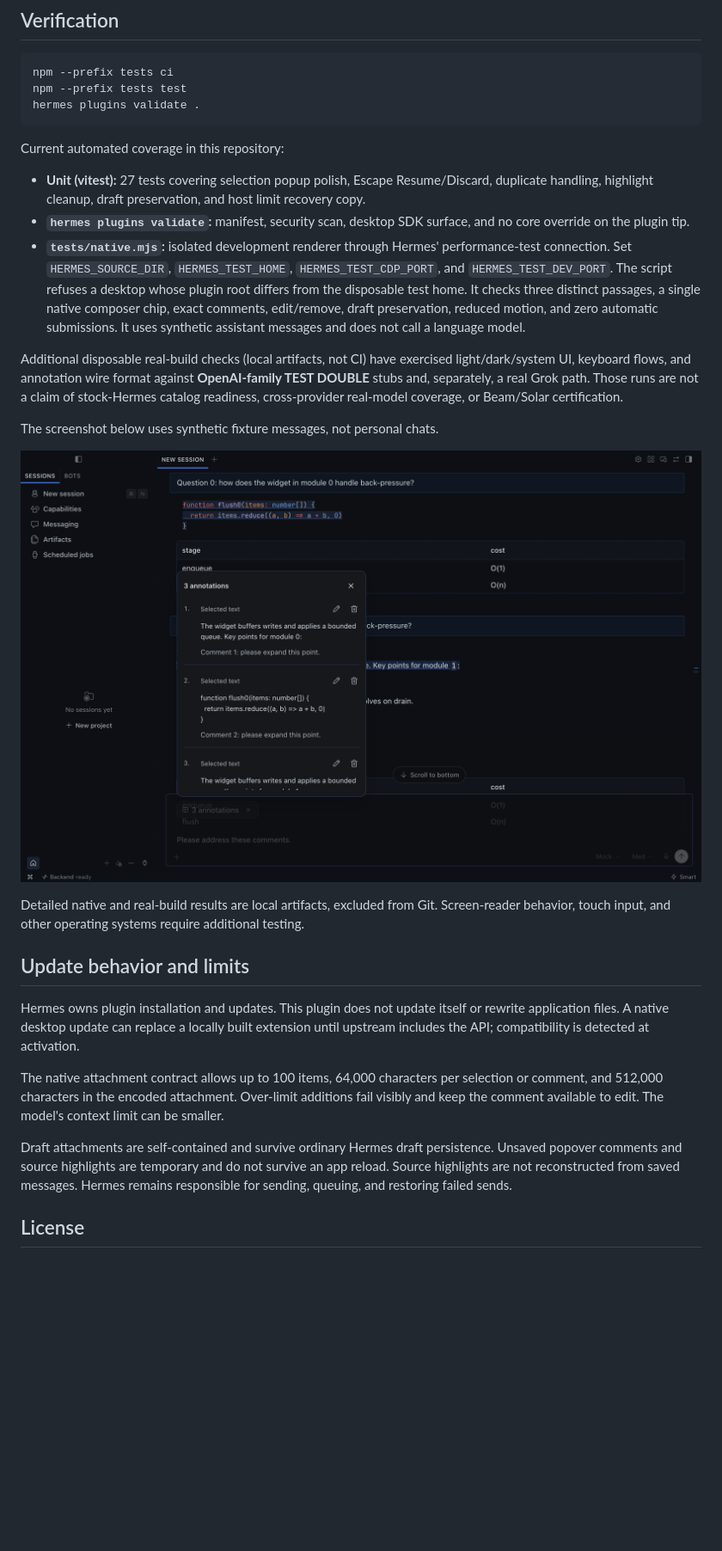
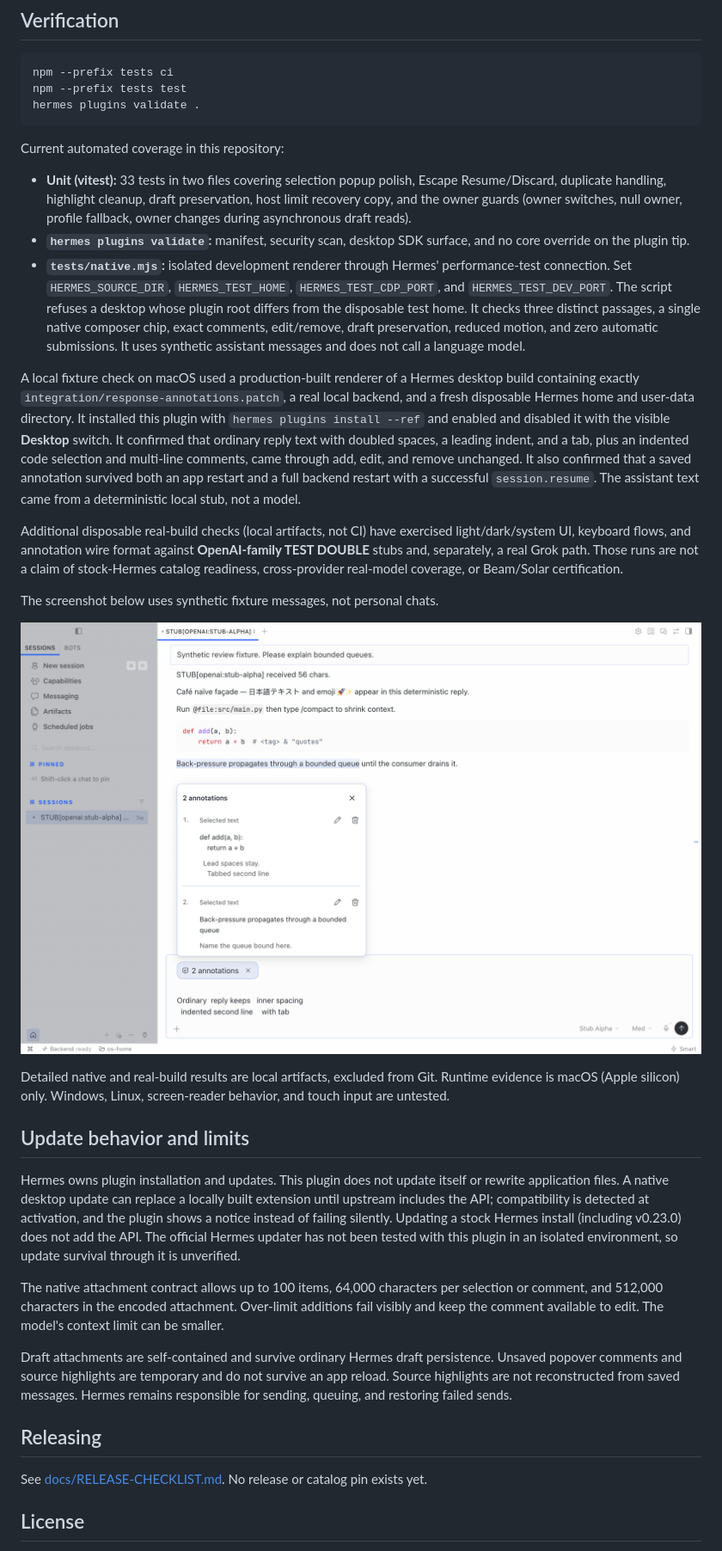
Before and after one commit to LarryLemonBot/annotate-for-hermes, a Markdown page: README.md, the part around one of its changes. Shown at 86% size. Drawn GitHub-style; pictures changed too: docs/annotation-preview.png; blank space fills up the shorter version.

```diff
--- a/README.md
+++ b/README.md
@@ -59,9 +60,11 @@ hermes plugins validate .
 
 Current automated coverage in this repository:
 
-- **Unit (vitest):** 27 tests covering selection popup polish, Escape Resume/Discard, duplicate handling, highlight cleanup, draft preservation, and host limit recovery copy.
+- **Unit (vitest):** 33 tests in two files covering selection popup polish, Escape Resume/Discard, duplicate handling, highlight cleanup, draft preservation, host limit recovery copy, and the owner guards (owner switches, null owner, profile fallback, owner changes during asynchronous draft reads).
 - **`hermes plugins validate`:** manifest, security scan, desktop SDK surface, and no core override on the plugin tip.
 - **`tests/native.mjs`:** isolated development renderer through Hermes' performance-test connection. Set `HERMES_SOURCE_DIR`, `HERMES_TEST_HOME`, `HERMES_TEST_CDP_PORT`, and `HERMES_TEST_DEV_PORT`. The script refuses a desktop whose plugin root differs from the disposable test home. It checks three distinct passages, a single native composer chip, exact comments, edit/remove, draft preservation, reduced motion, and zero automatic submissions. It uses synthetic assistant messages and does not call a language model.
+
+A local fixture check on macOS used a production-built renderer of a Hermes desktop build containing exactly `integration/response-annotations.patch`, a real local backend, and a fresh disposable Hermes home and user-data directory. It installed this plugin with `hermes plugins install --ref` and enabled and disabled it with the visible **Desktop** switch. It confirmed that ordinary reply text with doubled spaces, a leading indent, and a tab, plus an indented code selection and multi-line comments, came through add, edit, and remove unchanged. It also confirmed that a saved annotation survived both an app restart and a full backend restart with a successful `session.resume`. The assistant text came from a deterministic local stub, not a model.
 
 Additional disposable real-build checks (local artifacts, not CI) have exercised light/dark/system UI, keyboard flows, and annotation wire format against **OpenAI-family TEST DOUBLE** stubs and, separately, a real Grok path. Those runs are not a claim of stock-Hermes catalog readiness, cross-provider real-model coverage, or Beam/Solar certification.
 
@@ -69,16 +72,20 @@ The screenshot below uses synthetic fixture messages, not personal chats.
 
 ![Three comments in one annotation attachment](docs/annotation-preview.png)
 
-Detailed native and real-build results are local artifacts, excluded from Git. Screen-reader behavior, touch input, and other operating systems require additional testing.
+Detailed native and real-build results are local artifacts, excluded from Git. Runtime evidence is macOS (Apple silicon) only. Windows, Linux, screen-reader behavior, and touch input are untested.
 
 ## Update behavior and limits
 
-Hermes owns plugin installation and updates. This plugin does not update itself or rewrite application files. A native desktop update can replace a locally built extension until upstream includes the API; compatibility is detected at activation.
+Hermes owns plugin installation and updates. This plugin does not update itself or rewrite application files. A native desktop update can replace a locally built extension until upstream includes the API; compatibility is detected at activation, and the plugin shows a notice instead of failing silently. Updating a stock Hermes install (including v0.23.0) does not add the API. The official Hermes updater has not been tested with this plugin in an isolated environment, so update survival through it is unverified.
 
 The native attachment contract allows up to 100 items, 64,000 characters per selection or comment, and 512,000 characters in the encoded attachment. Over-limit additions fail visibly and keep the comment available to edit. The model's context limit can be smaller.
 
 Draft attachments are self-contained and survive ordinary Hermes draft persistence. Unsaved popover comments and source highlights are temporary and do not survive an app reload. Source highlights are not reconstructed from saved messages. Hermes remains responsible for sending, queuing, and restoring failed sends.
 
+## Releasing
+
+See [docs/RELEASE-CHECKLIST.md](docs/RELEASE-CHECKLIST.md). No release or catalog pin exists yet.
+
 ## License
 
 MIT. The proposed native integration includes Hermes source context under its MIT license; see `integration/HERMES-LICENSE`.
```
Also changed, not shown: other parts of README.md (+3 -2 lines), docs/RELEASE-CHECKLIST.md (added, +36 -0 lines).
